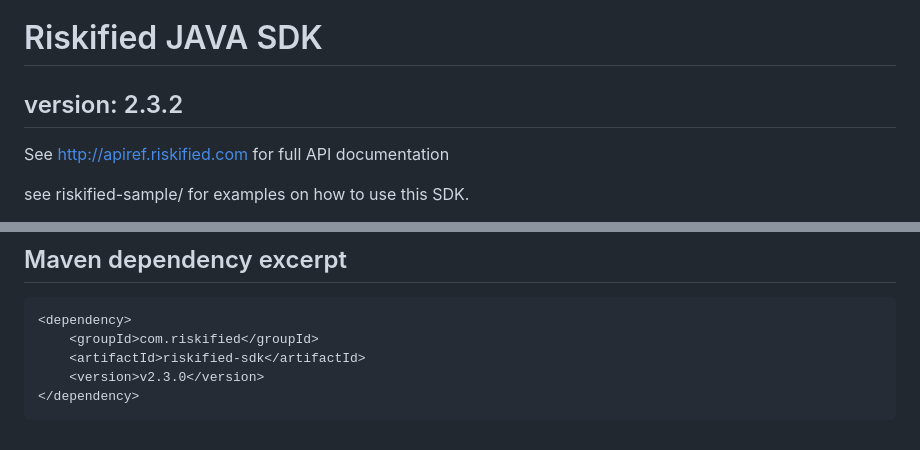
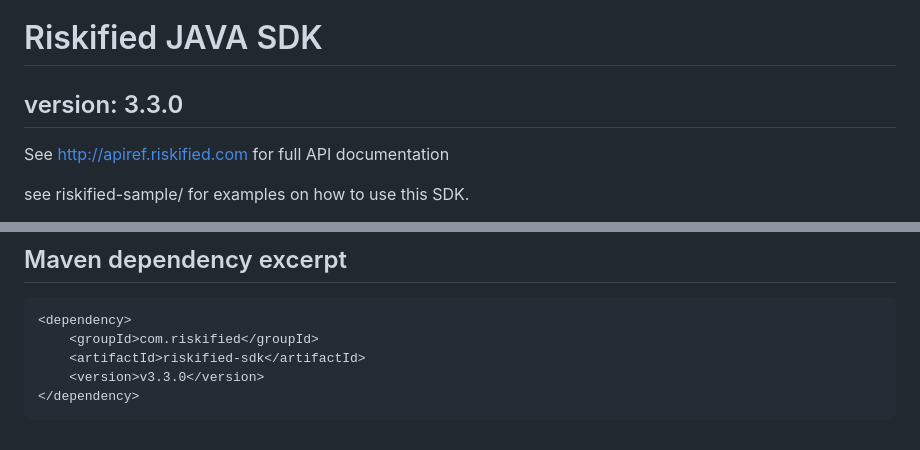
Before and after one commit to Riskified/java_sdk, a Markdown page: README.md, 2 parts joined by grey strips. Rendered like a GitHub page.

````diff
--- a/README.md
+++ b/README.md
@@ -1,7 +1,7 @@
 Riskified JAVA SDK
 =================
 
-version: 2.3.2
+version: 3.3.0
 ------------------
 
 See http://apiref.riskified.com for full API documentation
@@ -104,6 +104,6 @@ curl -H "Content-Type: application/json" -H  "X-RISKIFIED-HMAC-SHA256: 071ef80d5
 <dependency>
     <groupId>com.riskified</groupId>
     <artifactId>riskified-sdk</artifactId>
-    <version>v2.3.0</version>
+    <version>v3.3.0</version>
 </dependency>
 ```
````
